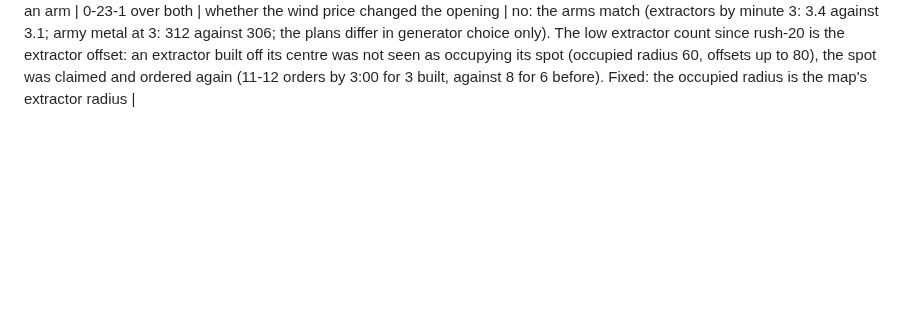
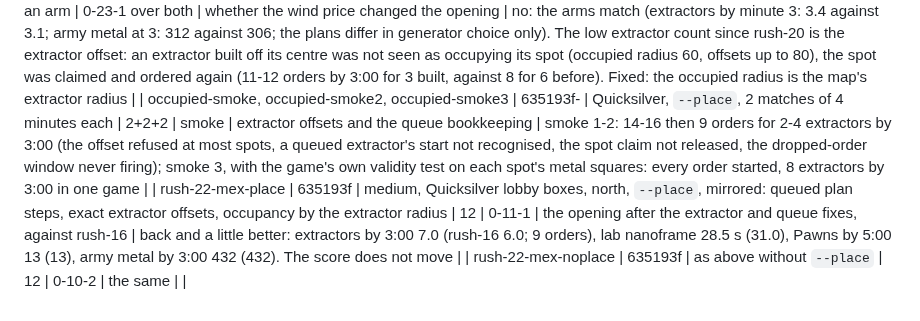
Before and after one commit to computer-whisperer/bar_bots, a Markdown page: docs/experiments.md, the part around the change. Drawn GitHub-style; blank space fills up the shorter version.

Commit message:
Extractor smokes and rush-22 in the ledger
Co-Authored-By: Claude Fable 5.1 <noreply@anthropic.com>

```diff
--- a/docs/experiments.md
+++ b/docs/experiments.md
@@ -155,3 +155,6 @@ W-L-T = wins, losses, timeouts; (n) = aborted by engine crash.
 | rush-19-queue-ab | bebb9c3 | as rush-18 placed, A/B on H-OPEN-QUEUE (wind at the process mean in both arms) | 12 an arm | 2-20-2 over both | whether the queue pass or the wind price slowed the opening | the queue pass: with it the lab at 38-83 s (median 68), without 17.5-37.5 (median 29), so the wind price is innocent. Cause (game 03): the pass asked the plan for the next step while the first extractor had no nanoframe, the plan's retry ("ordered a moment ago and not begun") handed the same step out again, its spot being claimed that became an extra extractor at another spot and then a far one, before the solar and the lab. Fix: the pass waits for the current order's nanoframe and a begun step is not retried (rush-20) |
 | rush-20-queue-ab | 6c1d374 | as rush-19 with the queue pass gated on the current order's nanoframe and begun steps not retried; extractors offset toward the builder within the game's tolerance in both arms | 12 an arm | 0-24-0 over both | the queue pass, fixed | queue on: lab nanoframe median 27.0 s (24.5-39.5) against 29.2 (22-31.5) off; the gap from a building finished to the next nanoframe median 1.5 s against 3.0, within 1.5 s in 53 % of cases against 37 %. No harm now, a modest gain. The extractor offset works (first extractor ordered 11 off its centre into reach, built at 4 s; an offset of 79 accepted). Both arms: 2.2-3.5 extractors by minutes 2-3 against rush-16's 7, army metal at minute 3 307-350 against 384-397: the plan's shape changed with the wind price (turbines in the commander's queue, extractors left to a late constructor), and the plans predict 4-5.5 extractors the executor does not deliver. A/B on the wind price next (rush-21) |
 | rush-21-wind-ab | 2a3f1d0+ | as rush-20 placed, queue on, A/B on H-OPEN-WIND (the process-mean wind price against the middle of the range) | 12 an arm | 0-23-1 over both | whether the wind price changed the opening | no: the arms match (extractors by minute 3: 3.4 against 3.1; army metal at 3: 312 against 306; the plans differ in generator choice only). The low extractor count since rush-20 is the extractor offset: an extractor built off its centre was not seen as occupying its spot (occupied radius 60, offsets up to 80), the spot was claimed and ordered again (11-12 orders by 3:00 for 3 built, against 8 for 6 before). Fixed: the occupied radius is the map's extractor radius |
+| occupied-smoke, occupied-smoke2, occupied-smoke3 | 635193f- | Quicksilver, `--place`, 2 matches of 4 minutes each | 2+2+2 | smoke | extractor offsets and the queue bookkeeping | smoke 1-2: 14-16 then 9 orders for 2-4 extractors by 3:00 (the offset refused at most spots, a queued extractor's start not recognised, the spot claim not released, the dropped-order window never firing); smoke 3, with the game's own validity test on each spot's metal squares: every order started, 8 extractors by 3:00 in one game |
+| rush-22-mex-place | 635193f | medium, Quicksilver lobby boxes, north, `--place`, mirrored: queued plan steps, exact extractor offsets, occupancy by the extractor radius | 12 | 0-11-1 | the opening after the extractor and queue fixes, against rush-16 | back and a little better: extractors by 3:00 7.0 (rush-16 6.0; 9 orders), lab nanoframe 28.5 s (31.0), Pawns by 5:00 13 (13), army metal by 3:00 432 (432). The score does not move |
+| rush-22-mex-noplace | 635193f | as above without `--place` | 12 | 0-10-2 | the same | |
```
